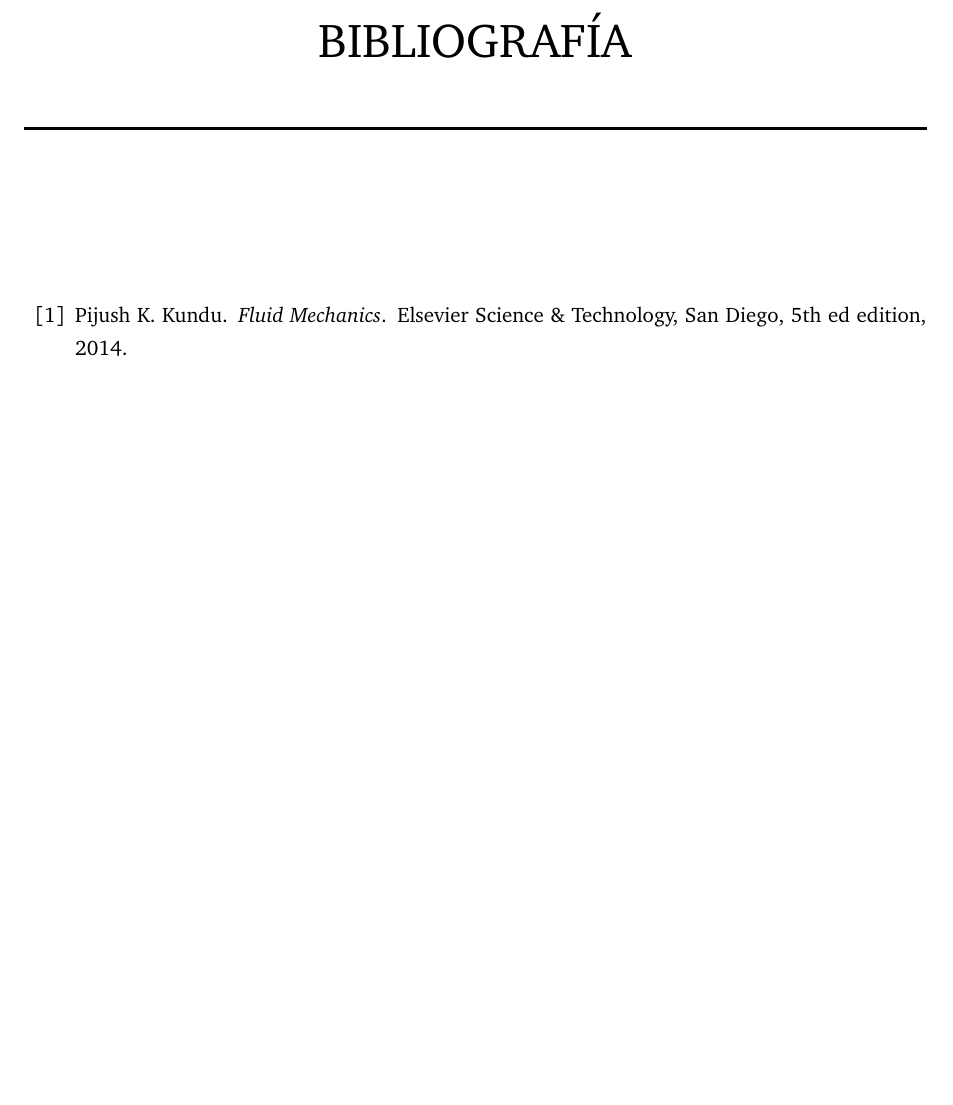
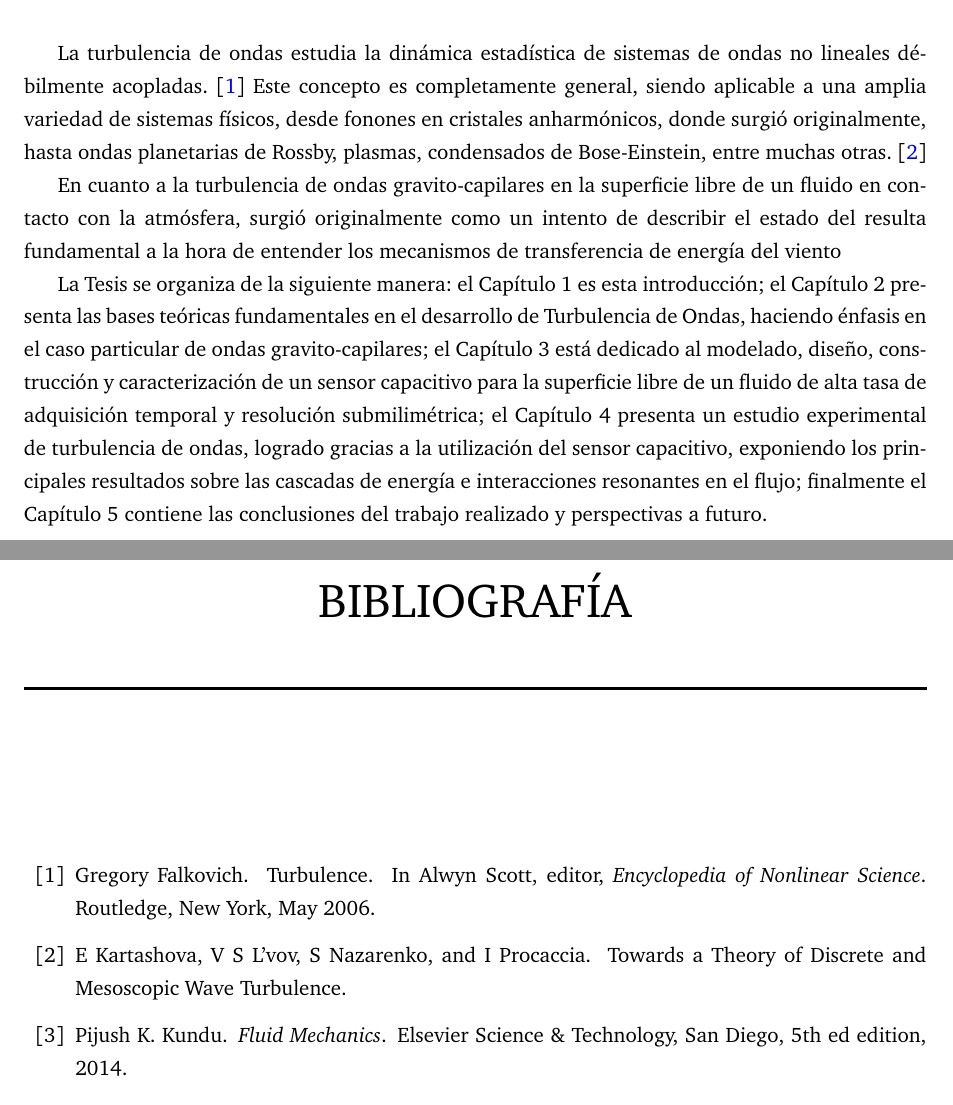
Before and after one commit to ignacioph21/Manuscrito-Tesis-Licenciatura, a LaTeX book (main.tex, which reads Entradas/CAPITULO_01.tex): part of page 61 of 63 before the commit and two parts of pages 14 and 61 of 63 after it, the two joined at a grey line, cut at the place of the change, the shorter picture padded with empty space. Compiled offline with pdfLaTeX.

Commit message:
Auto-Commit desde TeXstudio

```diff
--- a/Entradas/CAPITULO_01.tex
+++ b/Entradas/CAPITULO_01.tex
@@ -2,3 +2,14 @@
 \thispagestyle{plain}
 
 % \cite{}
+
+\clearpage
+La turbulencia de ondas estudia la dinámica estadística de sistemas de ondas no lineales débilmente acopladas. \cite{falkovichTurbulence2006} Este concepto es completamente general, siendo aplicable a una amplia variedad de sistemas físicos, desde fonones en cristales anharmónicos, donde surgió originalmente, hasta ondas planetarias de Rossby, plasmas, condensados de Bose-Einstein, entre muchas otras. \cite{kartashovaTheoryDiscreteMesoscopic}% F
+
+En cuanto a la turbulencia de ondas gravito-capilares en la superficie libre de un fluido en contacto con la atmósfera, surgió originalmente como un intento de describir el estado del  resulta fundamental a la hora de entender los mecanismos de transferencia de energía del viento % TR
+
+
+
+
+
+La Tesis se organiza de la siguiente manera: el Capítulo 1 es esta introducción; el Capítulo 2 presenta las bases teóricas fundamentales en el desarrollo de Turbulencia de Ondas, haciendo énfasis en el caso particular de ondas gravito-capilares; el Capítulo 3 está dedicado al modelado, diseño, construcción y caracterización de un sensor capacitivo para la superficie libre de un fluido de alta tasa de adquisición temporal y resolución submilimétrica; el Capítulo 4 presenta un estudio experimental de turbulencia de ondas, logrado gracias a la utilización del sensor capacitivo, exponiendo los principales resultados sobre las cascadas de energía e interacciones resonantes en el flujo; finalmente el Capítulo 5 contiene las conclusiones del trabajo realizado y perspectivas a futuro.
```
Also changed, not shown: 1 other file.
